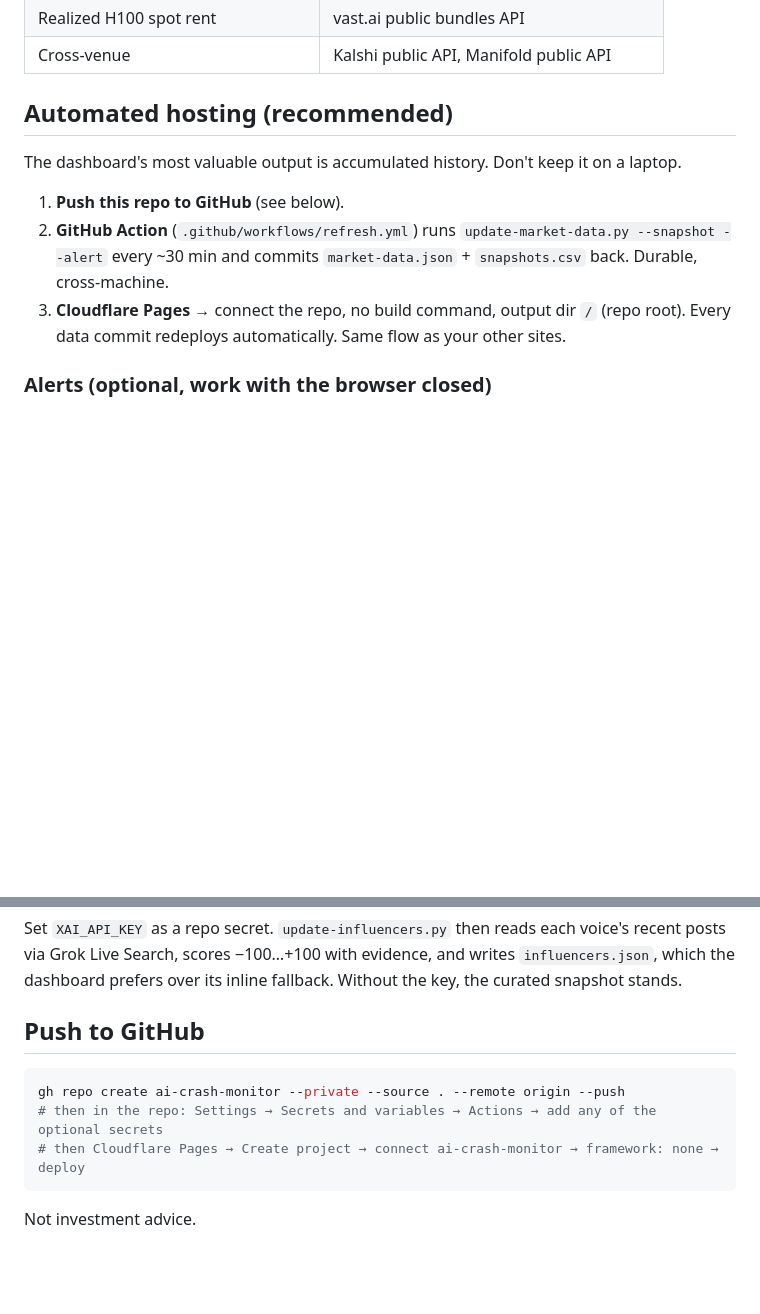
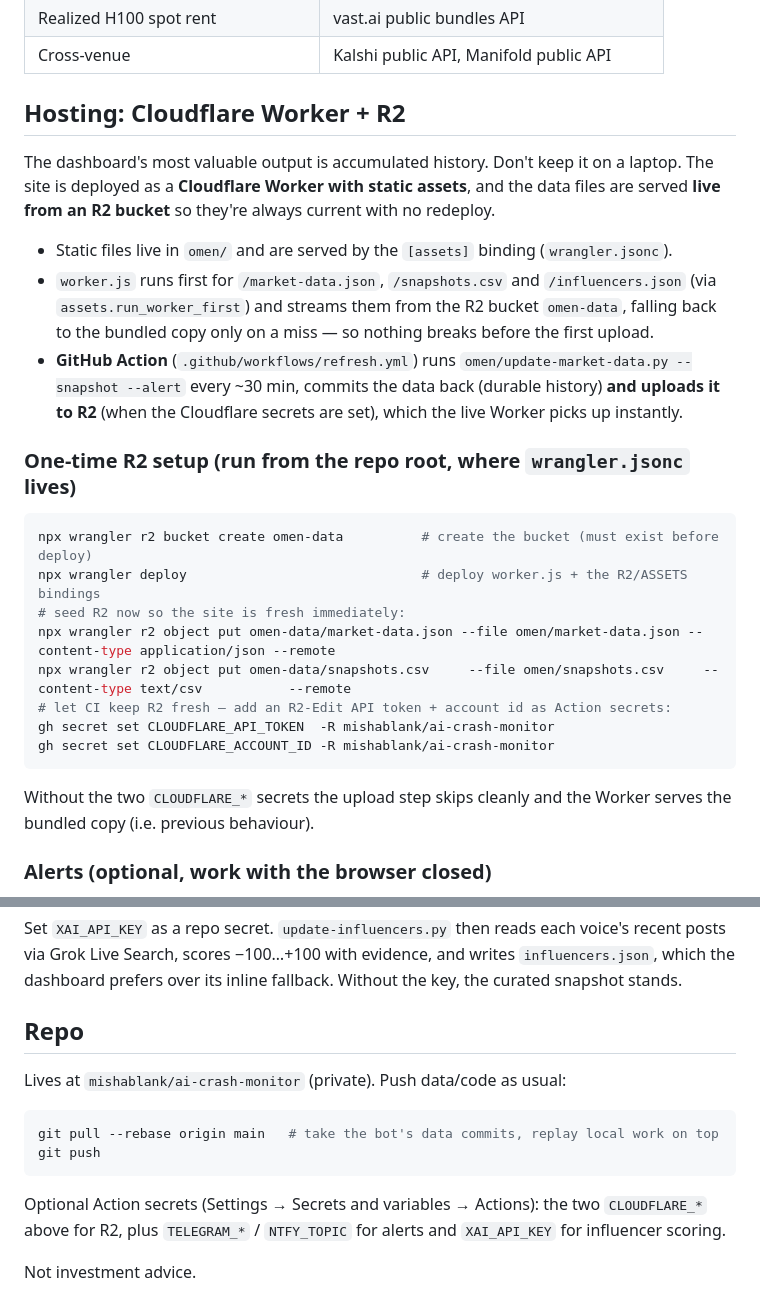
Before and after one commit to mishablank/omen-ai, a Markdown page: omen/README.md, 2 parts joined by grey strips. Rendered like a GitHub page; blank space fills up the shorter version.

Commit message:
docs: README reflects Worker + R2 hosting (was Cloudflare Pages)
Co-Authored-By: Claude Opus 4.8 <noreply@anthropic.com>

````diff
--- a/omen/README.md
+++ b/omen/README.md
@@ -43,15 +43,35 @@ Tests: `python3 -m pytest` (covers FRED parsing, Form 4 parsing, and the server-
 | Realized H100 spot rent | vast.ai public bundles API |
 | Cross-venue | Kalshi public API, Manifold public API |
 
-## Automated hosting (recommended)
+## Hosting: Cloudflare Worker + R2
 
 The dashboard's most valuable output is accumulated history. Don't keep it on a laptop.
+The site is deployed as a **Cloudflare Worker with static assets**, and the data files are
+served **live from an R2 bucket** so they're always current with no redeploy.
 
-1. **Push this repo to GitHub** (see below).
-2. **GitHub Action** (`.github/workflows/refresh.yml`) runs `update-market-data.py --snapshot --alert`
-   every ~30 min and commits `market-data.json` + `snapshots.csv` back. Durable, cross-machine.
-3. **Cloudflare Pages** → connect the repo, no build command, output dir `/` (repo root). Every
-   data commit redeploys automatically. Same flow as your other sites.
+- Static files live in `omen/` and are served by the `[assets]` binding (`wrangler.jsonc`).
+- `worker.js` runs first for `/market-data.json`, `/snapshots.csv` and `/influencers.json`
+  (via `assets.run_worker_first`) and streams them from the R2 bucket `omen-data`, falling
+  back to the bundled copy only on a miss — so nothing breaks before the first upload.
+- **GitHub Action** (`.github/workflows/refresh.yml`) runs `omen/update-market-data.py
+  --snapshot --alert` every ~30 min, commits the data back (durable history) **and uploads
+  it to R2** (when the Cloudflare secrets are set), which the live Worker picks up instantly.
+
+### One-time R2 setup (run from the repo root, where `wrangler.jsonc` lives)
+
+```bash
+npx wrangler r2 bucket create omen-data          # create the bucket (must exist before deploy)
+npx wrangler deploy                              # deploy worker.js + the R2/ASSETS bindings
+# seed R2 now so the site is fresh immediately:
+npx wrangler r2 object put omen-data/market-data.json --file omen/market-data.json --content-type application/json --remote
+npx wrangler r2 object put omen-data/snapshots.csv     --file omen/snapshots.csv     --content-type text/csv           --remote
+# let CI keep R2 fresh — add an R2-Edit API token + account id as Action secrets:
+gh secret set CLOUDFLARE_API_TOKEN  -R mishablank/ai-crash-monitor
+gh secret set CLOUDFLARE_ACCOUNT_ID -R mishablank/ai-crash-monitor
+```
+
+Without the two `CLOUDFLARE_*` secrets the upload step skips cleanly and the Worker serves the
+bundled copy (i.e. previous behaviour).
 
 ### Alerts (optional, work with the browser closed)
 
@@ -69,12 +89,16 @@ Set `XAI_API_KEY` as a repo secret. `update-influencers.py` then reads each voic
 posts via Grok Live Search, scores −100…+100 with evidence, and writes `influencers.json`,
 which the dashboard prefers over its inline fallback. Without the key, the curated snapshot stands.
 
-## Push to GitHub
+## Repo
+
+Lives at `mishablank/ai-crash-monitor` (private). Push data/code as usual:
 
 ```bash
-gh repo create ai-crash-monitor --private --source . --remote origin --push
-# then in the repo: Settings → Secrets and variables → Actions → add any of the optional secrets
-# then Cloudflare Pages → Create project → connect ai-crash-monitor → framework: none → deploy
+git pull --rebase origin main   # take the bot's data commits, replay local work on top
+git push
 ```
 
+Optional Action secrets (Settings → Secrets and variables → Actions): the two `CLOUDFLARE_*`
+above for R2, plus `TELEGRAM_*` / `NTFY_TOPIC` for alerts and `XAI_API_KEY` for influencer scoring.
+
 Not investment advice.
````
